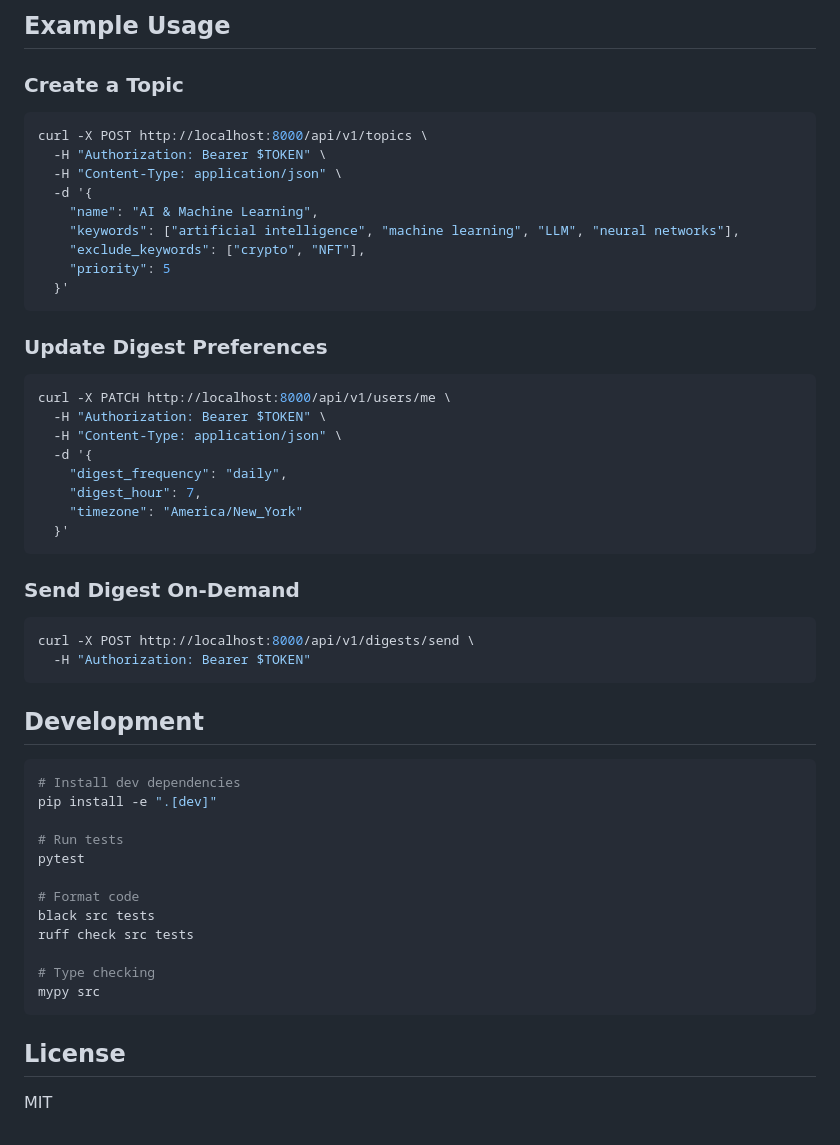
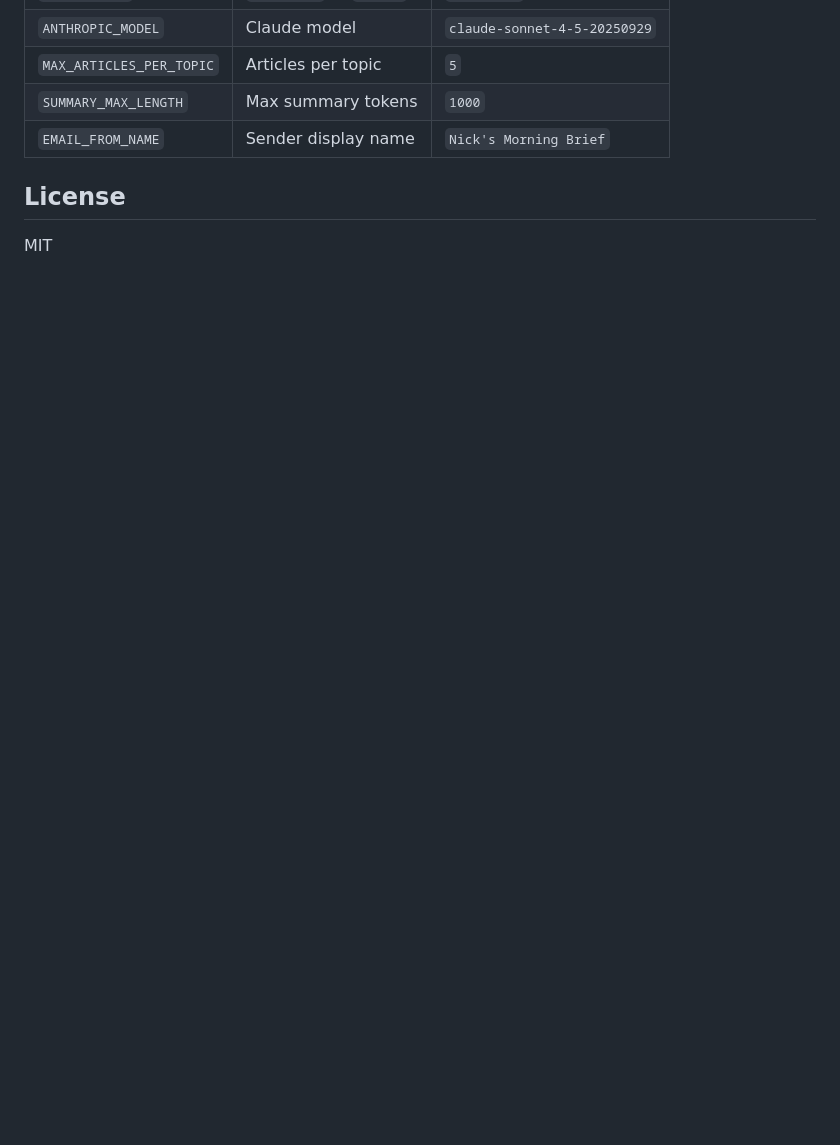
Before and after one commit to norangio/email-reports, a Markdown page: README.md, the part around one of its changes. GitHub-like rendering; blank space fills up the shorter version.

Commit message:
docs: rewrite README for Nick's Morning Brief
[with assist from Claude Code]

````diff
--- a/README.md
+++ b/README.md
@@ -163,55 +117,7 @@ Emails are rendered with:
-## Example Usage
-
-### Create a Topic
-
-```bash
-curl -X POST http://localhost:8000/api/v1/topics \
-  -H "Authorization: Bearer $TOKEN" \
-  -H "Content-Type: application/json" \
-  -d '{
-    "name": "AI & Machine Learning",
-    "keywords": ["artificial intelligence", "machine learning", "LLM", "neural networks"],
-    "exclude_keywords": ["crypto", "NFT"],
-    "priority": 5
-  }'
-```
-
-### Update Digest Preferences
-
-```bash
-curl -X PATCH http://localhost:8000/api/v1/users/me \
-  -H "Authorization: Bearer $TOKEN" \
-  -H "Content-Type: application/json" \
-  -d '{
-    "digest_frequency": "daily",
-    "digest_hour": 7,
-    "timezone": "America/New_York"
-  }'
-```
-
-### Send Digest On-Demand
-
-```bash
-curl -X POST http://localhost:8000/api/v1/digests/send \
-  -H "Authorization: Bearer $TOKEN"
-```
-
-## Development
-
-```bash
-# Install dev dependencies
-pip install -e ".[dev]"
-
-# Run tests
-pytest
-
-# Format code
-black src tests
-ruff check src tests
-
-# Type checking
-mypy src
-```
+| `ANTHROPIC_MODEL` | Claude model | `claude-sonnet-4-5-20250929` |
+| `MAX_ARTICLES_PER_TOPIC` | Articles per topic | `5` |
+| `SUMMARY_MAX_LENGTH` | Max summary tokens | `1000` |
+| `EMAIL_FROM_NAME` | Sender display name | `Nick's Morning Brief` |
 
 ## License
 
````
Also changed, not shown: other parts of README.md (+99 -145 lines).
